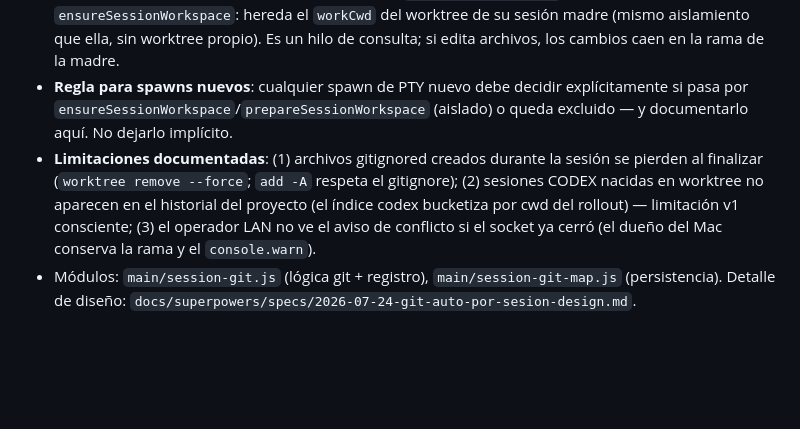
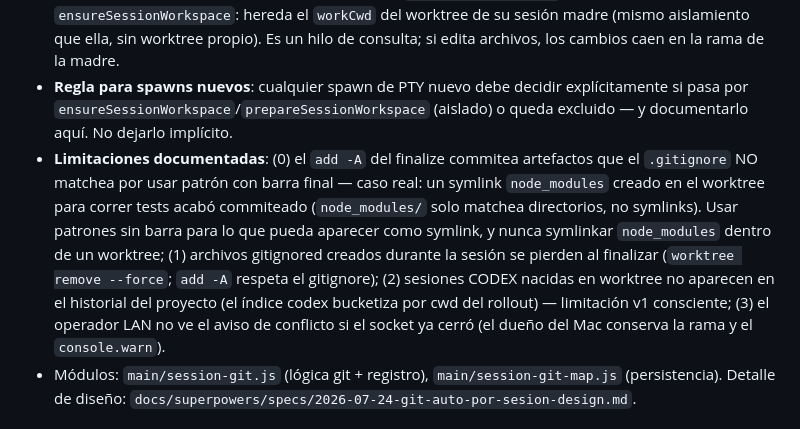
Before and after one commit to aprelmah/claude-electron, a Markdown page: CLAUDE.md, the part around the change. Drawn GitHub-style; blank space fills up the shorter version.

```diff
--- a/CLAUDE.md
+++ b/CLAUDE.md
@@ -46,7 +46,7 @@
 - **Ubicaciones**: worktrees en `userData/worktrees/<repoSlug>-<sessionKey>/`; registro de sesiones en `userData/session-git-map.json` (mapea `claudeSessionId → { realCwd, branch, worktreePath, active }`, atomic writes, flush en `before-quit`). Sweep de huérfanos al arrancar (`git worktree prune` + finalize de entradas `active: true` sin PTY vivo).
 - **Qué NO está aislado**: automation PTY (`startAgentPty`) y task-sessions/pool oculto de Telegram (`startTaskSessionPty`) siguen con `--resume` sobre el cwd original. Pendiente integrarlos cuando esto esté validado en uso real. El sub-chat desechable (`main/subchat-pty.js`) tampoco pasa por `ensureSessionWorkspace`: hereda el `workCwd` del worktree de su sesión madre (mismo aislamiento que ella, sin worktree propio). Es un hilo de consulta; si edita archivos, los cambios caen en la rama de la madre.
 - **Regla para spawns nuevos**: cualquier spawn de PTY nuevo debe decidir explícitamente si pasa por `ensureSessionWorkspace`/`prepareSessionWorkspace` (aislado) o queda excluido — y documentarlo aquí. No dejarlo implícito.
-- **Limitaciones documentadas**: (1) archivos gitignored creados durante la sesión se pierden al finalizar (`worktree remove --force`; `add -A` respeta el gitignore); (2) sesiones CODEX nacidas en worktree no aparecen en el historial del proyecto (el índice codex bucketiza por cwd del rollout) — limitación v1 consciente; (3) el operador LAN no ve el aviso de conflicto si el socket ya cerró (el dueño del Mac conserva la rama y el `console.warn`).
+- **Limitaciones documentadas**: (0) el `add -A` del finalize commitea artefactos que el `.gitignore` NO matchea por usar patrón con barra final — caso real: un symlink `node_modules` creado en el worktree para correr tests acabó commiteado (`node_modules/` solo matchea directorios, no symlinks). Usar patrones sin barra para lo que pueda aparecer como symlink, y nunca symlinkar `node_modules` dentro de un worktree; (1) archivos gitignored creados durante la sesión se pierden al finalizar (`worktree remove --force`; `add -A` respeta el gitignore); (2) sesiones CODEX nacidas en worktree no aparecen en el historial del proyecto (el índice codex bucketiza por cwd del rollout) — limitación v1 consciente; (3) el operador LAN no ve el aviso de conflicto si el socket ya cerró (el dueño del Mac conserva la rama y el `console.warn`).
 - Módulos: `main/session-git.js` (lógica git + registro), `main/session-git-map.js` (persistencia). Detalle de diseño: `docs/superpowers/specs/2026-07-24-git-auto-por-sesion-design.md`.
 
 ## Incident history
```
Also changed, not shown: .claude/memory/STATE.md (+29 -17 lines).
